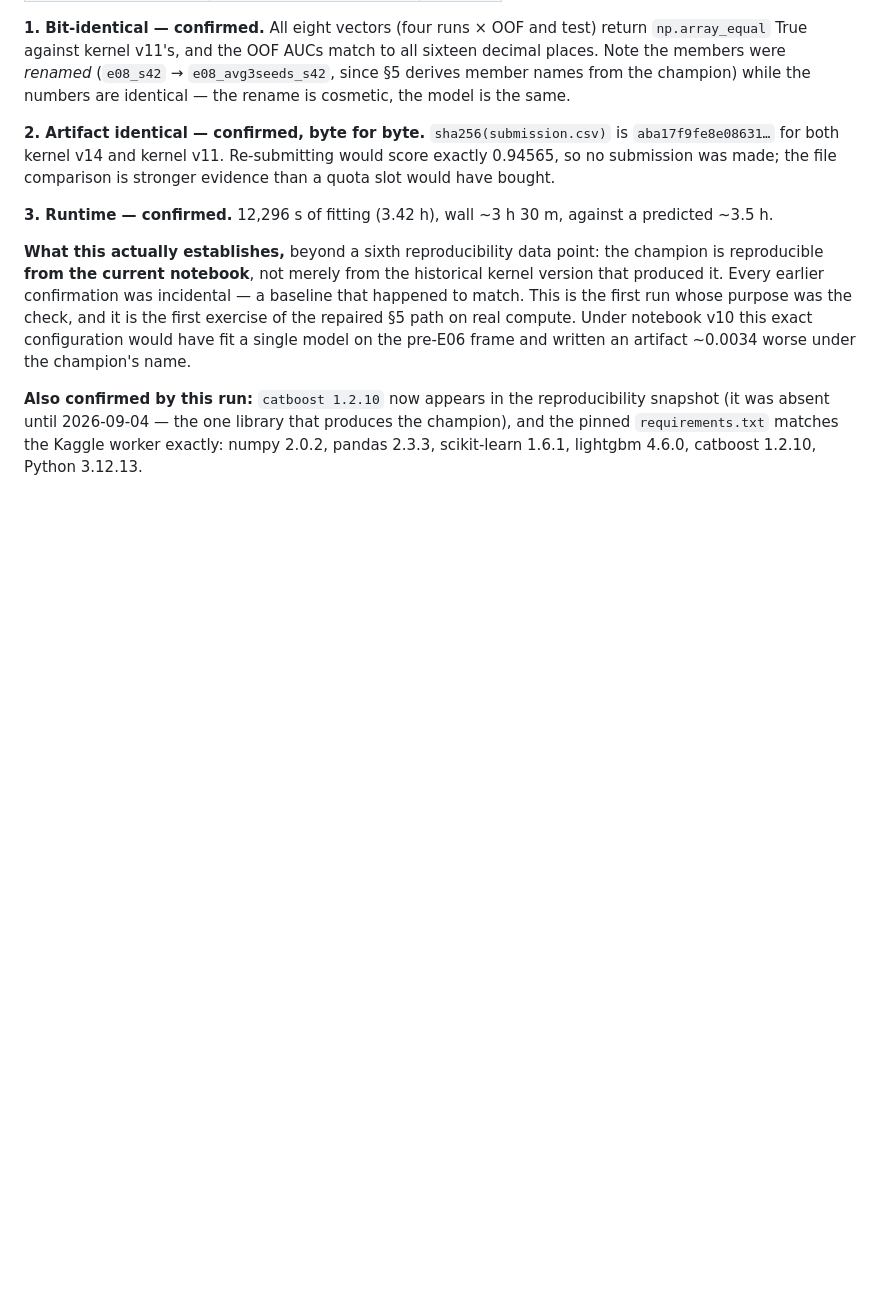
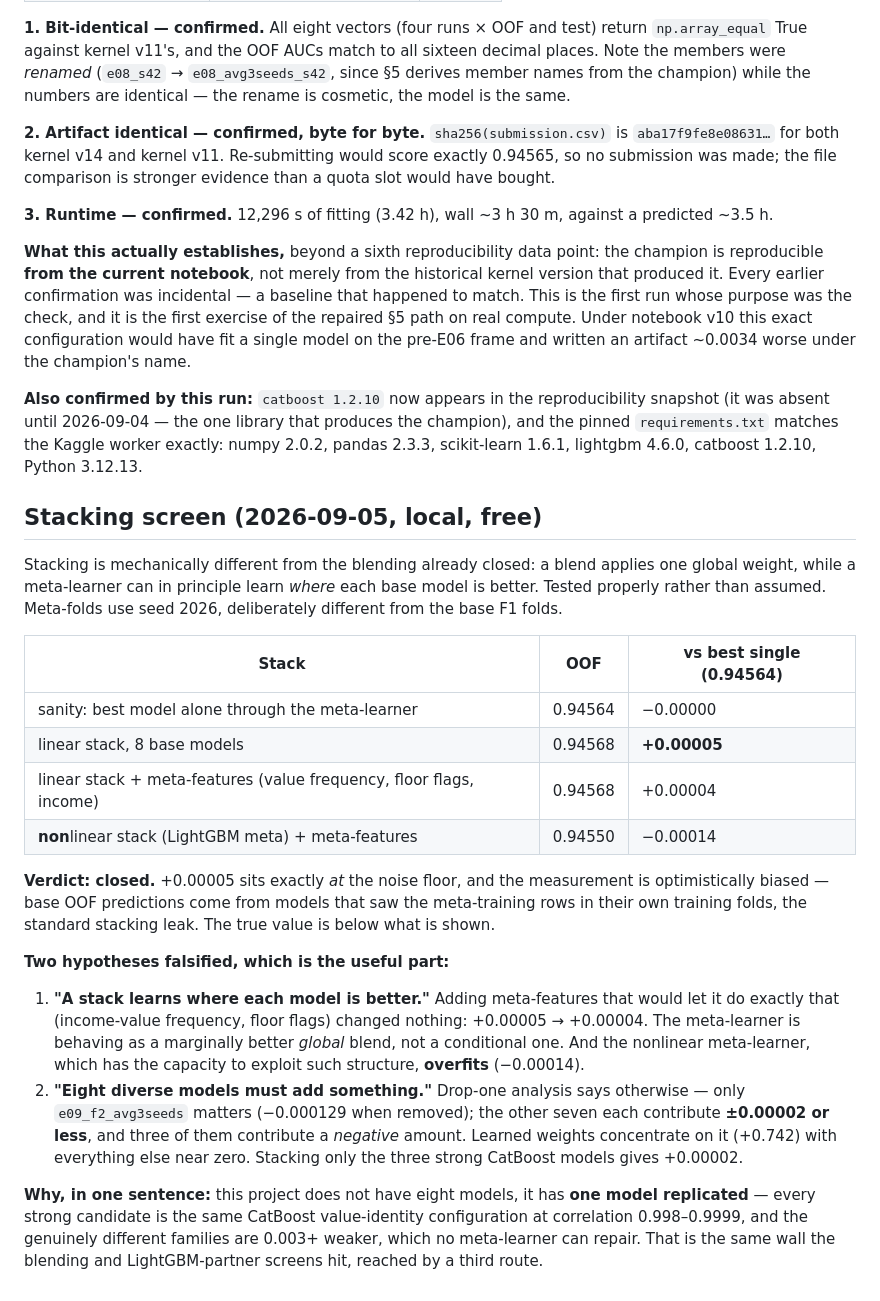
Before and after one commit to tuannm3812/kaggle-s6e9-predicting-electric-vehicle-purchases, a Markdown page: docs/4_experiment_ledger.md, the part around the change. Drawn GitHub-style; blank space fills up the shorter version.

Commit message:
docs(ledger): stacking screen — +0.00005, at the noise floor, closed
Tested properly since stacking differs mechanically from the blending
already closed. Two hypotheses falsified: meta-features that would enable
conditional weighting change nothing (+0.00005 -> +0.00004) and a
nonlinear meta-learner overfits (-0.00014); drop-one shows only the best
model contributes (-0.000129) while the other seven give +-0.00002 or
less. The project has one model replicated, not eight diverse ones.

Co-Authored-By: Claude Fable 5 <noreply@anthropic.com>

```diff
--- a/docs/4_experiment_ledger.md
+++ b/docs/4_experiment_ledger.md
@@ -1310,3 +1310,46 @@ reproducibility snapshot (it was absent until 2026-09-04 — the one
 library that produces the champion), and the pinned `requirements.txt`
 matches the Kaggle worker exactly: numpy 2.0.2, pandas 2.3.3,
 scikit-learn 1.6.1, lightgbm 4.6.0, catboost 1.2.10, Python 3.12.13.
+
+
+## Stacking screen (2026-09-05, local, free)
+
+Stacking is mechanically different from the blending already closed: a
+blend applies one global weight, while a meta-learner can in principle
+learn *where* each base model is better. Tested properly rather than
+assumed. Meta-folds use seed 2026, deliberately different from the base
+F1 folds.
+
+| Stack | OOF | vs best single (0.94564) |
+| --- | --- | --- |
+| sanity: best model alone through the meta-learner | 0.94564 | −0.00000 |
+| linear stack, 8 base models | 0.94568 | **+0.00005** |
+| linear stack + meta-features (value frequency, floor flags, income) | 0.94568 | +0.00004 |
+| **non**linear stack (LightGBM meta) + meta-features | 0.94550 | −0.00014 |
+
+**Verdict: closed.** +0.00005 sits exactly *at* the noise floor, and the
+measurement is optimistically biased — base OOF predictions come from
+models that saw the meta-training rows in their own training folds, the
+standard stacking leak. The true value is below what is shown.
+
+**Two hypotheses falsified, which is the useful part:**
+
+1. **"A stack learns where each model is better."** Adding
+   meta-features that would let it do exactly that (income-value
+   frequency, floor flags) changed nothing: +0.00005 → +0.00004. The
+   meta-learner is behaving as a marginally better *global* blend, not a
+   conditional one. And the nonlinear meta-learner, which has the
+   capacity to exploit such structure, **overfits** (−0.00014).
+2. **"Eight diverse models must add something."** Drop-one analysis says
+   otherwise — only `e09_f2_avg3seeds` matters (−0.000129 when removed);
+   the other seven each contribute **±0.00002 or less**, and three of
+   them contribute a *negative* amount. Learned weights concentrate on
+   it (+0.742) with everything else near zero. Stacking only the three
+   strong CatBoost models gives +0.00002.
+
+**Why, in one sentence:** this project does not have eight models, it has
+**one model replicated** — every strong candidate is the same CatBoost
+value-identity configuration at correlation 0.998–0.9999, and the
+genuinely different families are 0.003+ weaker, which no meta-learner can
+repair. That is the same wall the blending and LightGBM-partner screens
+hit, reached by a third route.
```
